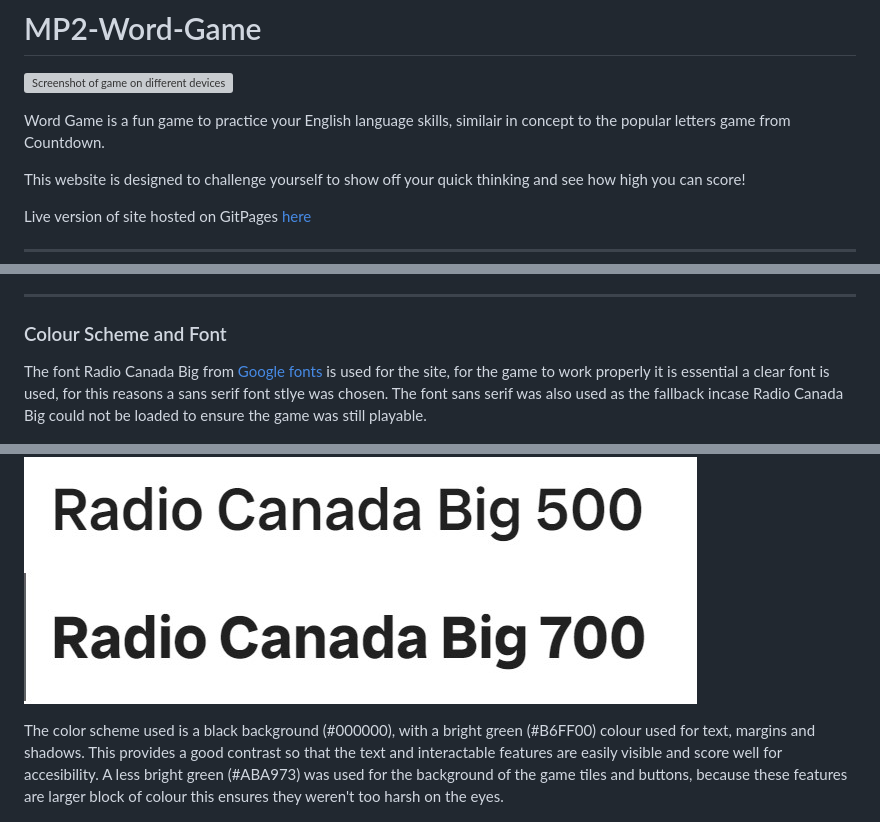
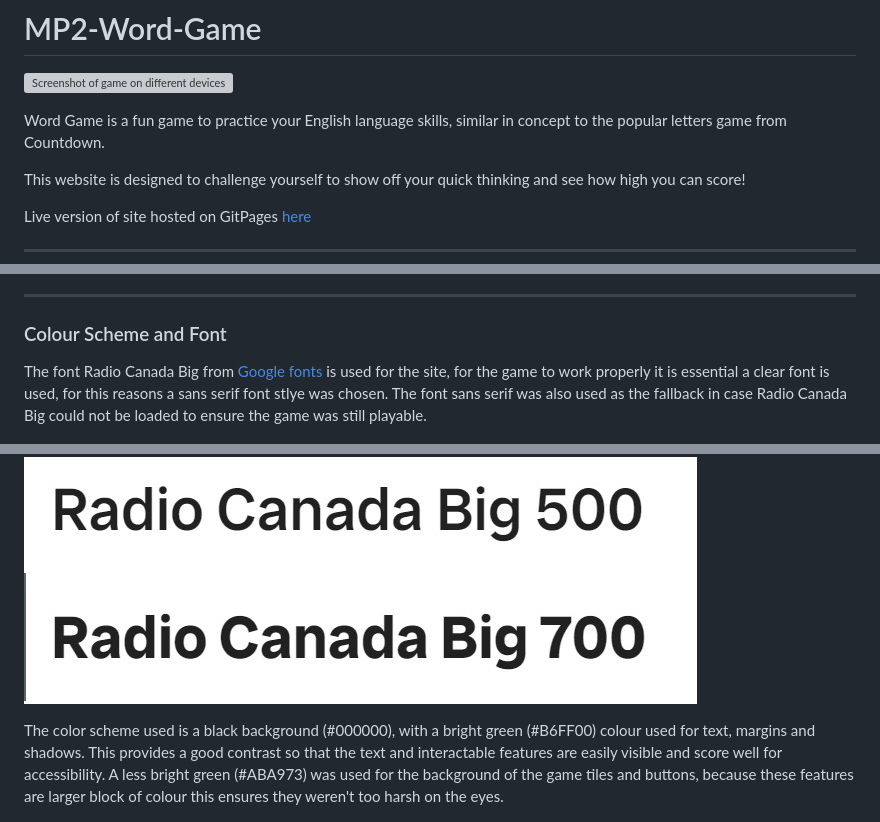
Before and after one commit to Ian-Blanshard/MP2-Word-Game, a Markdown page: README.md, 3 parts joined by grey strips. Rendered like a GitHub page; grey boxes are pictures that could not be loaded.

```diff
--- a/README.md
+++ b/README.md
@@ -2,7 +2,7 @@
 
 ![Screenshot of game on different devices](/assets/images/word-game-2.jpg)
 
-Word Game is a fun game to practice your English language skills, similair in concept to the popular letters game from Countdown.
+Word Game is a fun game to practice your English language skills, similar in concept to the popular letters game from Countdown.
 
 This website is designed to challenge yourself to show off your quick thinking and see how high you can score!
 
@@ -106,7 +106,7 @@ The wireframes for each different device layouts in the initial design stages. T
 
 ### Colour Scheme and Font <a name="styles"></a>
 
-The font Radio Canada Big from [Google fonts](https://fonts.google.com/) is used for the site, for the game to work properly it is essential a clear font is used, for this reasons a sans serif font stlye was chosen. The font sans serif was also used as the fallback incase Radio Canada Big could not be loaded to ensure the game was still playable.
+The font Radio Canada Big from [Google fonts](https://fonts.google.com/) is used for the site, for the game to work properly it is essential a clear font is used, for this reasons a sans serif font stlye was chosen. The font sans serif was also used as the fallback in case Radio Canada Big could not be loaded to ensure the game was still playable.
 
 ![Screenshot of font](/assets/images/font.jpg)
 
@@ -114,7 +114,7 @@ The weight of the font is varied for different features of the game, with 500 we
 
 ![Screenshot of font weights-](/assets/images/font-weights.jpg)
 
-The color scheme used is a black background (#000000), with a bright green (#B6FF00) colour used for text, margins and shadows. This provides a good contrast so that the text and interactable features are easily visible and score well for accesibility. A less bright green (#ABA973) was used for the background of the game tiles and buttons, because these features are larger block of colour this ensures they weren't too harsh on the eyes.
+The color scheme used is a black background (#000000), with a bright green (#B6FF00) colour used for text, margins and shadows. This provides a good contrast so that the text and interactable features are easily visible and score well for accessibility. A less bright green (#ABA973) was used for the background of the game tiles and buttons, because these features are larger block of colour this ensures they weren't too harsh on the eyes.
 
 ![Screenshot of color scheme](/assets/images/colour-scheme.jpg)
 
```
Also changed, not shown: other parts of README.md (+28 -23 lines), assets/images/lighthouse-final.jpg (added).
